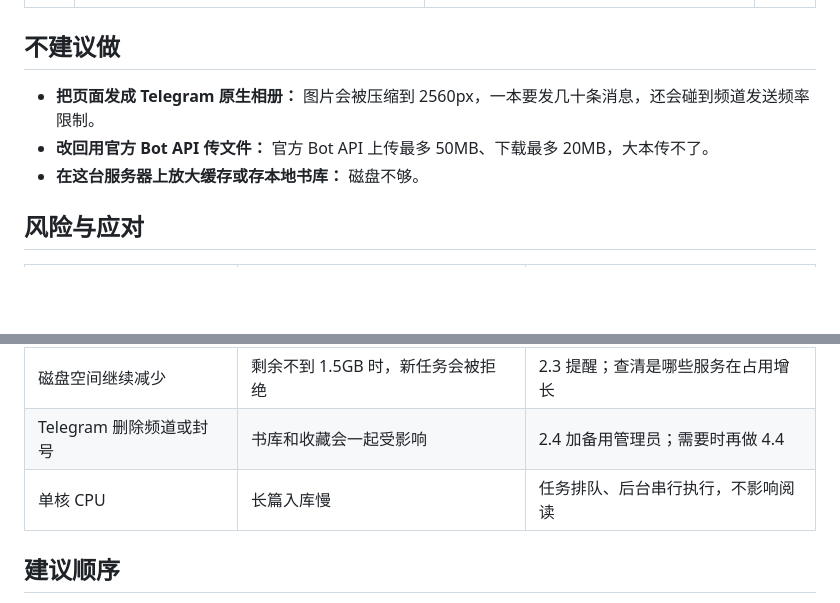
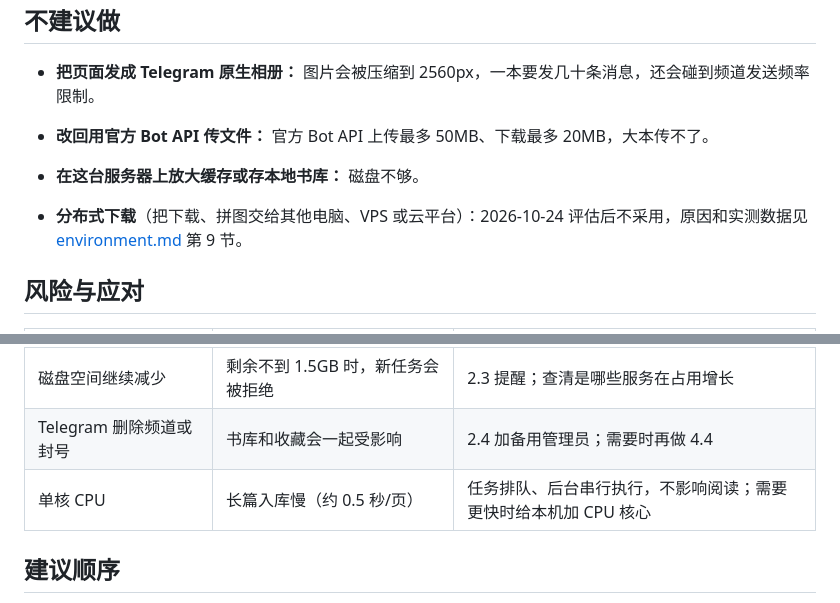
Before and after one commit to eyewaterrr/jmcomic, a Markdown page: docs/roadmap.md, 2 parts joined by grey strips. Drawn GitHub-style; blank space fills up the shorter version.

```diff
--- a/docs/roadmap.md
+++ b/docs/roadmap.md
@@ -67,6 +67,8 @@
 - **改回用官方 Bot API 传文件：** 官方 Bot API 上传最多 50MB、下载最多 20MB，大本传不了。
 - **在这台服务器上放大缓存或存本地书库：** 磁盘不够。
 
+- **分布式下载**（把下载、拼图交给其他电脑、VPS 或云平台）：2026-10-24 评估后不采用，原因和实测数据见 [environment.md](environment.md) 第 9 节。
+
 ## 风险与应对
 
 | 风险 | 影响 | 应对 |
@@ -75,7 +77,7 @@
 | Telethon / Telegram 协议变化 | 部分功能报错。已遇到过一次：按钮类型改名 | 固定依赖版本，升级前先跑测试（1.6） |
 | 磁盘空间继续减少 | 剩余不到 1.5GB 时，新任务会被拒绝 | 2.3 提醒；查清是哪些服务在占用增长 |
 | Telegram 删除频道或封号 | 书库和收藏会一起受影响 | 2.4 加备用管理员；需要时再做 4.4 |
-| 单核 CPU | 长篇入库慢 | 任务排队、后台串行执行，不影响阅读 |
+| 单核 CPU | 长篇入库慢（约 0.5 秒/页） | 任务排队、后台串行执行，不影响阅读；需要更快时给本机加 CPU 核心 |
 
 ## 建议顺序
 
```
Also changed, not shown: docs/environment.md (+15 -0 lines), docs/progress.md (+13 -2 lines).
